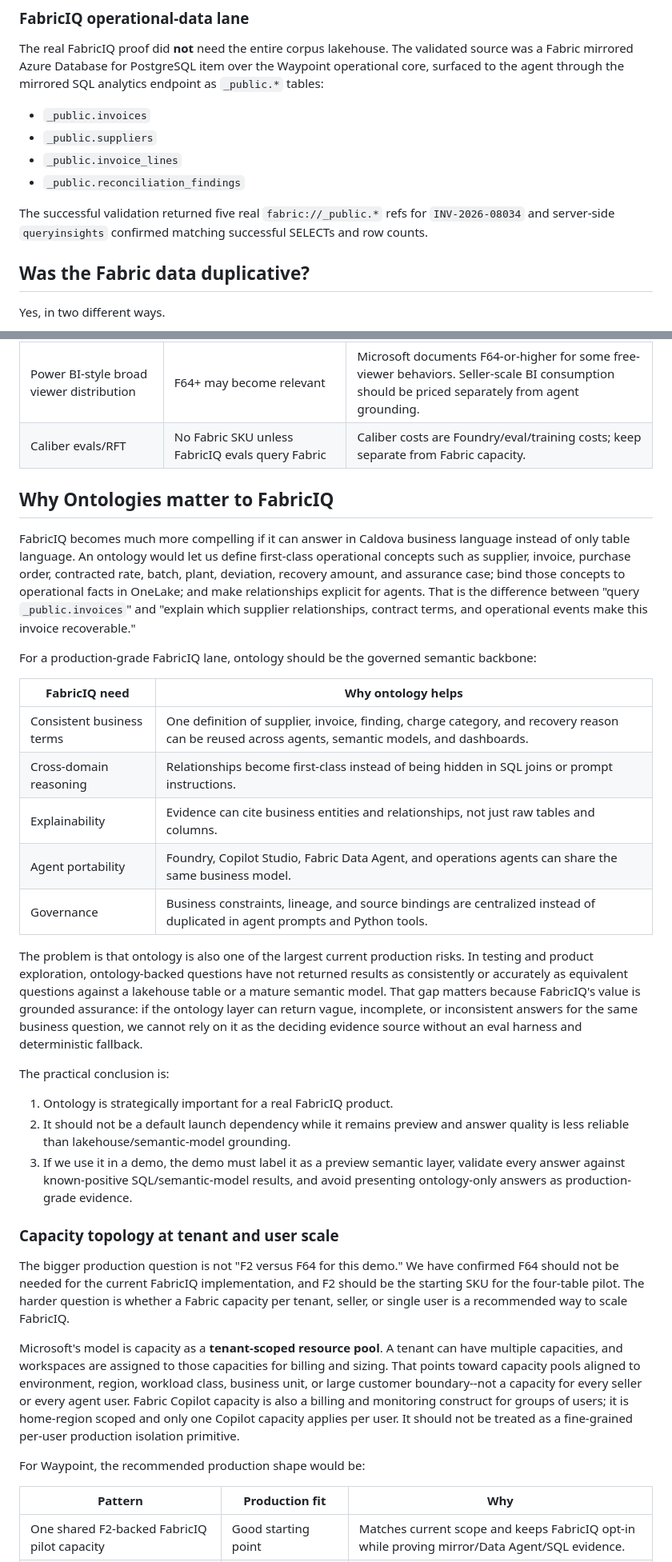
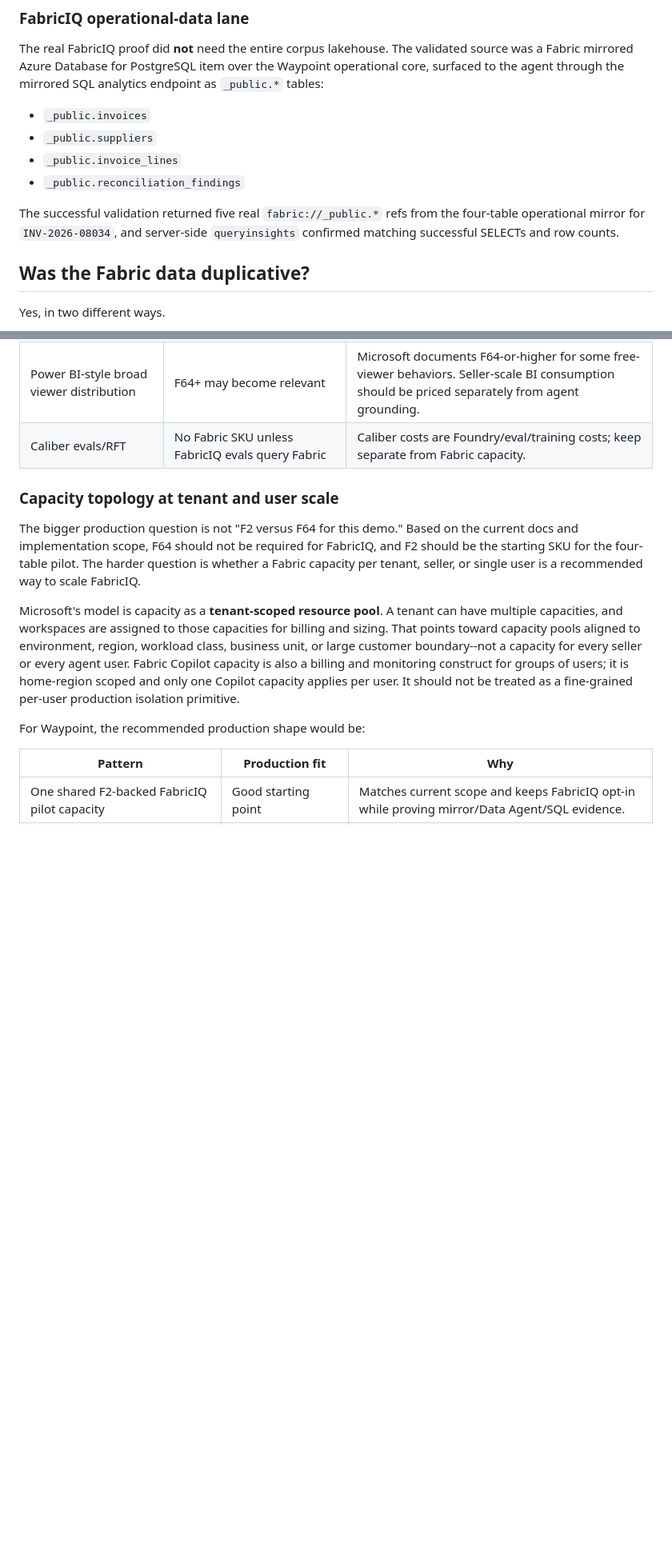
Before and after one commit to RicksterCDN/waypoint, a Markdown page: docs/iqs/fabriciq-deployment-review.md, 2 parts joined by grey strips. Shown at 80% size. GitHub-like rendering; blank space fills up the shorter version.

Commit message:
Clean up FabricIQ review structure
Co-authored-by: Copilot App <223556219+Copilot@users.noreply.github.com>

Copilot-Session: 7a60e37f-7bbd-4701-ad16-2d8396e18bd9

```diff
--- a/docs/iqs/fabriciq-deployment-review.md
+++ b/docs/iqs/fabriciq-deployment-review.md
@@ -70,9 +70,9 @@ analytics endpoint as `_public.*` tables:
 - `_public.invoice_lines`
 - `_public.reconciliation_findings`
 
-The successful validation returned five real `fabric://_public.*` refs for
-`INV-2026-08034` and server-side `queryinsights` confirmed matching successful
-SELECTs and row counts.
+The successful validation returned five real `fabric://_public.*` refs from the
+four-table operational mirror for `INV-2026-08034`, and server-side
+`queryinsights` confirmed matching successful SELECTs and row counts.
 
 ## Was the Fabric data duplicative?
 
@@ -234,52 +239,13 @@ shape.
 | Power BI-style broad viewer distribution | F64+ may become relevant | Microsoft documents F64-or-higher for some free-viewer behaviors. Seller-scale BI consumption should be priced separately from agent grounding. |
 | Caliber evals/RFT | No Fabric SKU unless FabricIQ evals query Fabric | Caliber costs are Foundry/eval/training costs; keep separate from Fabric capacity. |
 
-## Why Ontologies matter to FabricIQ
-
-FabricIQ becomes much more compelling if it can answer in Caldova business
-language instead of only table language. An ontology would let us define
-first-class operational concepts such as supplier, invoice, purchase order,
-contracted rate, batch, plant, deviation, recovery amount, and assurance case;
-bind those concepts to operational facts in OneLake; and make relationships
-explicit for agents. That is the difference between "query `_public.invoices`"
-and "explain which supplier relationships, contract terms, and operational
-events make this invoice recoverable."
-
-For a production-grade FabricIQ lane, ontology should be the governed semantic
-backbone:
-
-| FabricIQ need | Why ontology helps |
-| --- | --- |
-| Consistent business terms | One definition of supplier, invoice, finding, charge category, and recovery reason can be reused across agents, semantic models, and dashboards. |
-| Cross-domain reasoning | Relationships become first-class instead of being hidden in SQL joins or prompt instructions. |
-| Explainability | Evidence can cite business entities and relationships, not just raw tables and columns. |
-| Agent portability | Foundry, Copilot Studio, Fabric Data Agent, and operations agents can share the same business model. |
-| Governance | Business constraints, lineage, and source bindings are centralized instead of duplicated in agent prompts and Python tools. |
-
-The problem is that ontology is also one of the largest current production
-risks. In testing and product exploration, ontology-backed questions have not
-returned results as consistently or accurately as equivalent questions against a
-lakehouse table or a mature semantic model. That gap matters because FabricIQ's
-value is grounded assurance: if the ontology layer can return vague, incomplete,
-or inconsistent answers for the same business question, we cannot rely on it as
-the deciding evidence source without an eval harness and deterministic fallback.
-
-The practical conclusion is:
-
-1. Ontology is strategically important for a real FabricIQ product.
-2. It should not be a default launch dependency while it remains preview and
-   answer quality is less reliable than lakehouse/semantic-model grounding.
-3. If we use it in a demo, the demo must label it as a preview semantic layer,
-   validate every answer against known-positive SQL/semantic-model results, and
-   avoid presenting ontology-only answers as production-grade evidence.
-
 ### Capacity topology at tenant and user scale
 
-The bigger production question is not "F2 versus F64 for this demo." We have
-confirmed F64 should not be needed for the current FabricIQ implementation, and
-F2 should be the starting SKU for the four-table pilot. The harder question is
-whether a Fabric capacity per tenant, seller, or single user is a recommended
-way to scale FabricIQ.
+The bigger production question is not "F2 versus F64 for this demo." Based on
+the current docs and implementation scope, F64 should not be required for
+FabricIQ, and F2 should be the starting SKU for the four-table pilot. The harder
+question is whether a Fabric capacity per tenant, seller, or single user is a
+recommended way to scale FabricIQ.
 
 Microsoft's model is capacity as a **tenant-scoped resource pool**. A tenant can
 have multiple capacities, and workspaces are assigned to those capacities for
```
Also changed, not shown: other parts of docs/iqs/fabriciq-deployment-review.md (+56 -12 lines).
